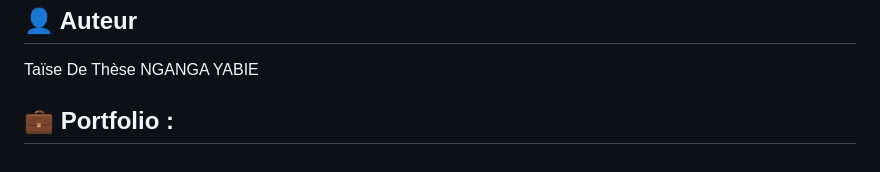
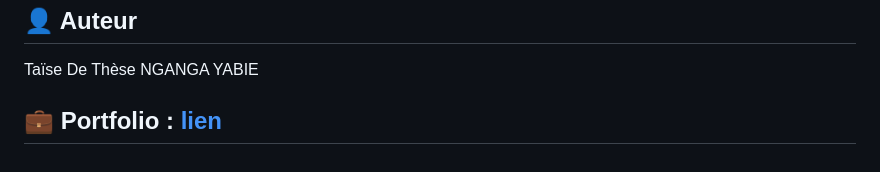
Before and after one commit to gihamos/chatbot, a Markdown page: README.md, the part around the change. Rendered like a GitHub page.

```diff
--- a/README.md
+++ b/README.md
@@ -120,5 +120,4 @@ Ce projet est open-source sous licence MIT.
 ## 👤 Auteur
 Taïse De Thèse NGANGA YABIE
 
-## 💼 Portfolio :
-[](https://gihamos.github.io/portofolio_taise)
+## 💼 Portfolio : [lien](https://gihamos.github.io/portofolio_taise)
```
